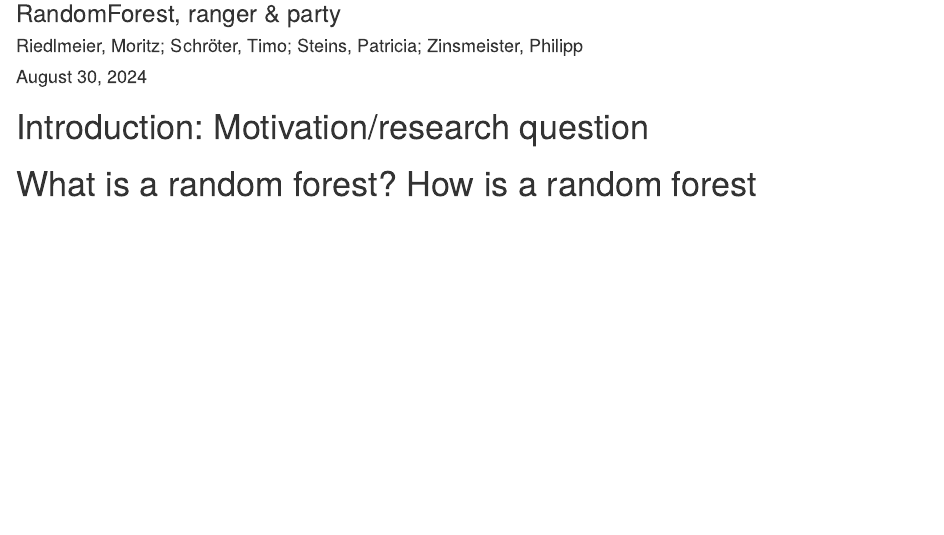
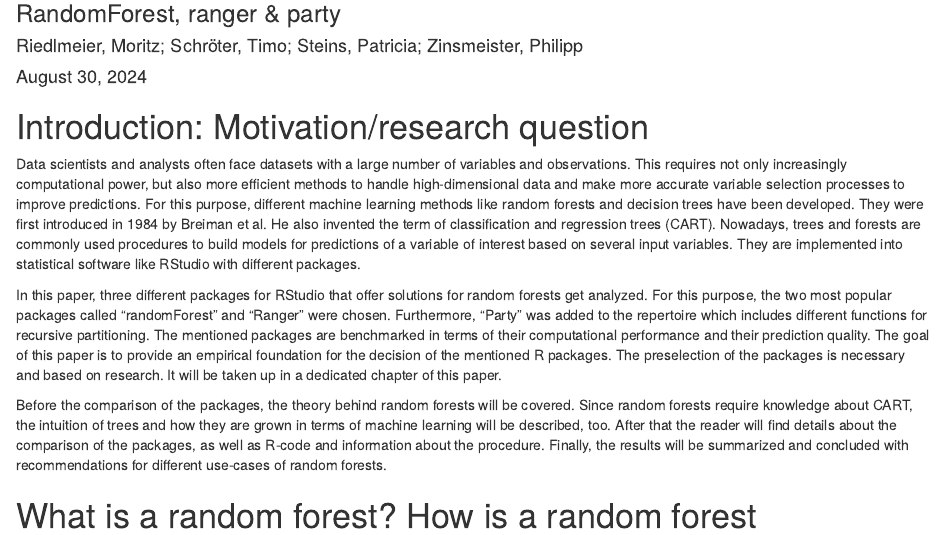
Before and after one commit to CountOnZinse/SML-Randomforest, an R Markdown document (Abgabe.Rmd): the page in a window 1100 px wide, from 120 px down. Rendered offline with R 4.5, knitr and Pandoc, with nearby package versions; a font, style sheet, LaTeX package, included part or bibliography that could not be used is replaced or left out.

Commit message:
Added introduction.

```diff
--- a/Abgabe.Rmd
+++ b/Abgabe.Rmd
@@ -14,6 +14,11 @@
 ---
 
 # Introduction: Motivation/research question
+Data scientists and analysts often face datasets with a large number of variables and observations. This requires not only increasingly computational power, but also more efficient methods to handle high-dimensional data and make more accurate variable selection processes to improve predictions. For this purpose, different machine learning methods like random forests and decision trees have been developed. They were first introduced in 1984 by Breiman et al. He also invented the term of classification and regression trees (CART). Nowadays, trees and forests are commonly used procedures to build models for predictions of a variable of interest based on several input variables. They are implemented into statistical software like RStudio with different packages.
+
+In this paper, three different packages for RStudio that offer solutions for random forests get analyzed. For this purpose, the two most popular packages called “randomForest” and “Ranger” were chosen. Furthermore, “Party” was added to the repertoire which includes different functions for recursive partitioning. The mentioned packages are benchmarked in terms of their computational performance and their prediction quality. The goal of this paper is to provide an empirical foundation for the decision of the mentioned R packages. The preselection of the packages is necessary and based on research. It will be taken up in a dedicated chapter of this paper.
+
+Before the comparison of the packages, the theory behind random forests will be covered. Since random forests require knowledge about CART, the intuition of trees and how they are grown in terms of machine learning will be described, too. After that the reader will find details about the comparison of the packages, as well as R-code and information about the procedure. Finally, the results will be summarized and concluded with recommendations for different use-cases of random forests.
 
 # What is a random forest? How is a random forest structured/theory/hypotheses
 
```
